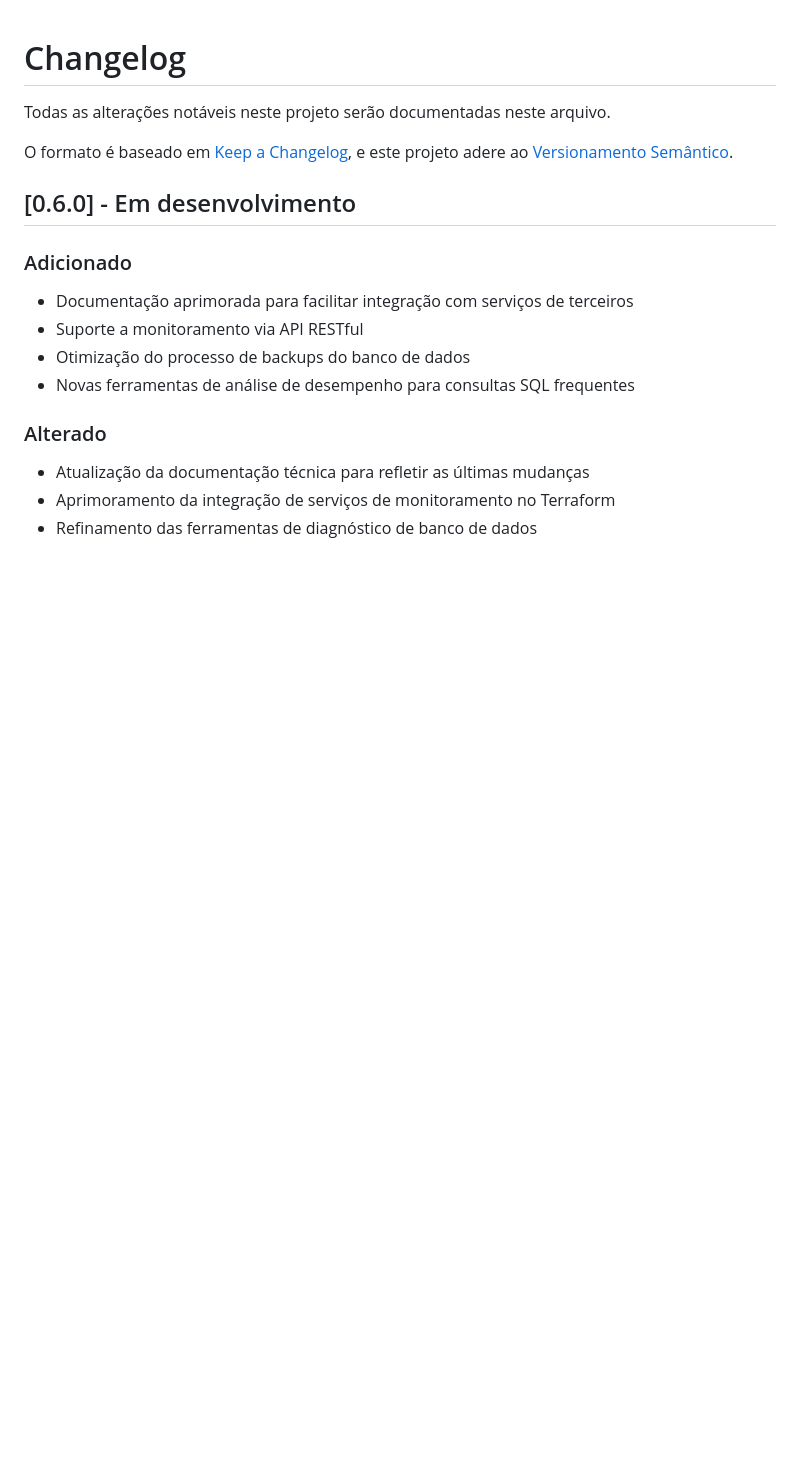
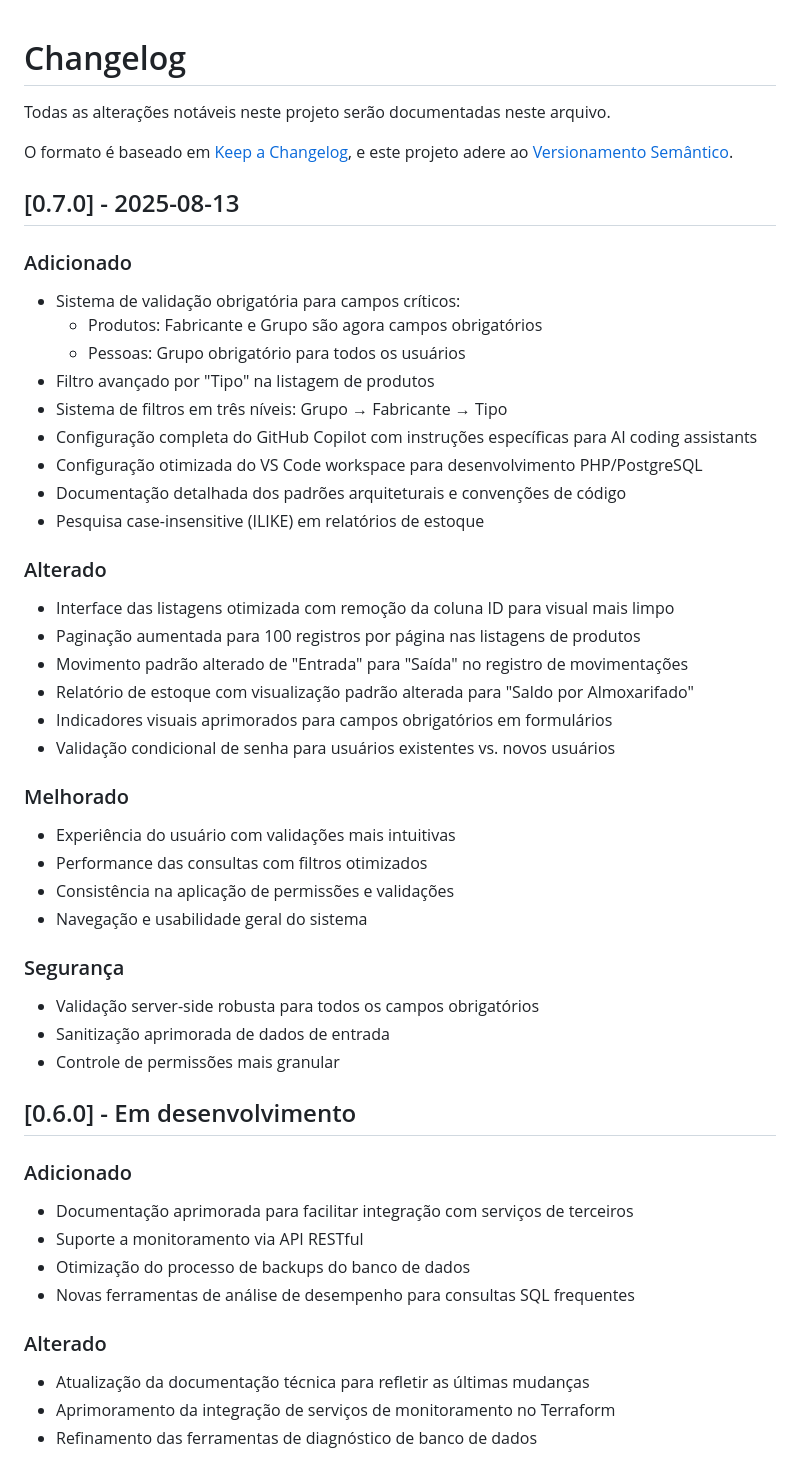
Before and after one commit to gmedeirosnet/SIPROQUIM, a Markdown page: CHANGELOG.md, the part around the change. Rendered like a GitHub page; blank space fills up the shorter version.

```diff
--- a/CHANGELOG.md
+++ b/CHANGELOG.md
@@ -4,6 +4,38 @@ Todas as alterações notáveis neste projeto serão documentadas neste arquivo.
 
 O formato é baseado em [Keep a Changelog](https://keepachangelog.com/pt-BR/1.0.0/),
 e este projeto adere ao [Versionamento Semântico](https://semver.org/lang/pt-BR/spec/v2.0.0.html).
+
+## [0.7.0] - 2025-08-13
+
+### Adicionado
+- Sistema de validação obrigatória para campos críticos:
+  - Produtos: Fabricante e Grupo são agora campos obrigatórios
+  - Pessoas: Grupo obrigatório para todos os usuários
+- Filtro avançado por "Tipo" na listagem de produtos
+- Sistema de filtros em três níveis: Grupo → Fabricante → Tipo
+- Configuração completa do GitHub Copilot com instruções específicas para AI coding assistants
+- Configuração otimizada do VS Code workspace para desenvolvimento PHP/PostgreSQL
+- Documentação detalhada dos padrões arquiteturais e convenções de código
+- Pesquisa case-insensitive (ILIKE) em relatórios de estoque
+
+### Alterado
+- Interface das listagens otimizada com remoção da coluna ID para visual mais limpo
+- Paginação aumentada para 100 registros por página nas listagens de produtos
+- Movimento padrão alterado de "Entrada" para "Saída" no registro de movimentações
+- Relatório de estoque com visualização padrão alterada para "Saldo por Almoxarifado"
+- Indicadores visuais aprimorados para campos obrigatórios em formulários
+- Validação condicional de senha para usuários existentes vs. novos usuários
+
+### Melhorado
+- Experiência do usuário com validações mais intuitivas
+- Performance das consultas com filtros otimizados
+- Consistência na aplicação de permissões e validações
+- Navegação e usabilidade geral do sistema
+
+### Segurança
+- Validação server-side robusta para todos os campos obrigatórios
+- Sanitização aprimorada de dados de entrada
+- Controle de permissões mais granular
 
 ## [0.6.0] - Em desenvolvimento
 
```
Also changed, not shown: README.md (+24 -1 lines).
